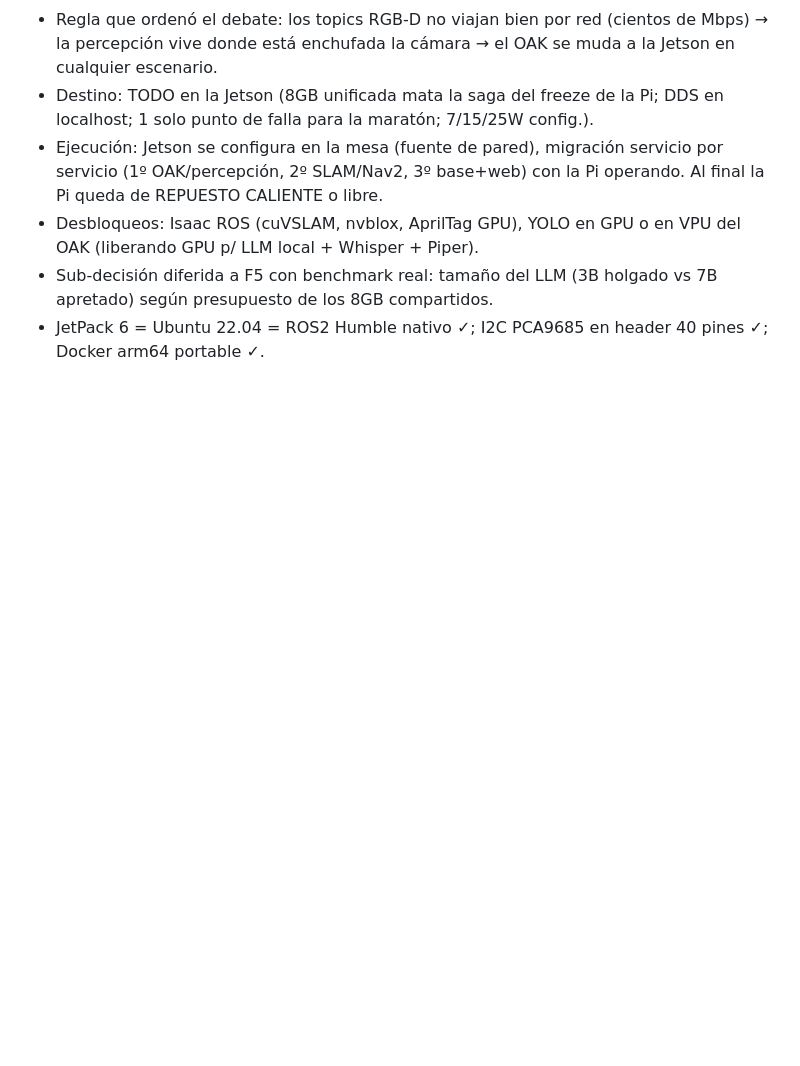
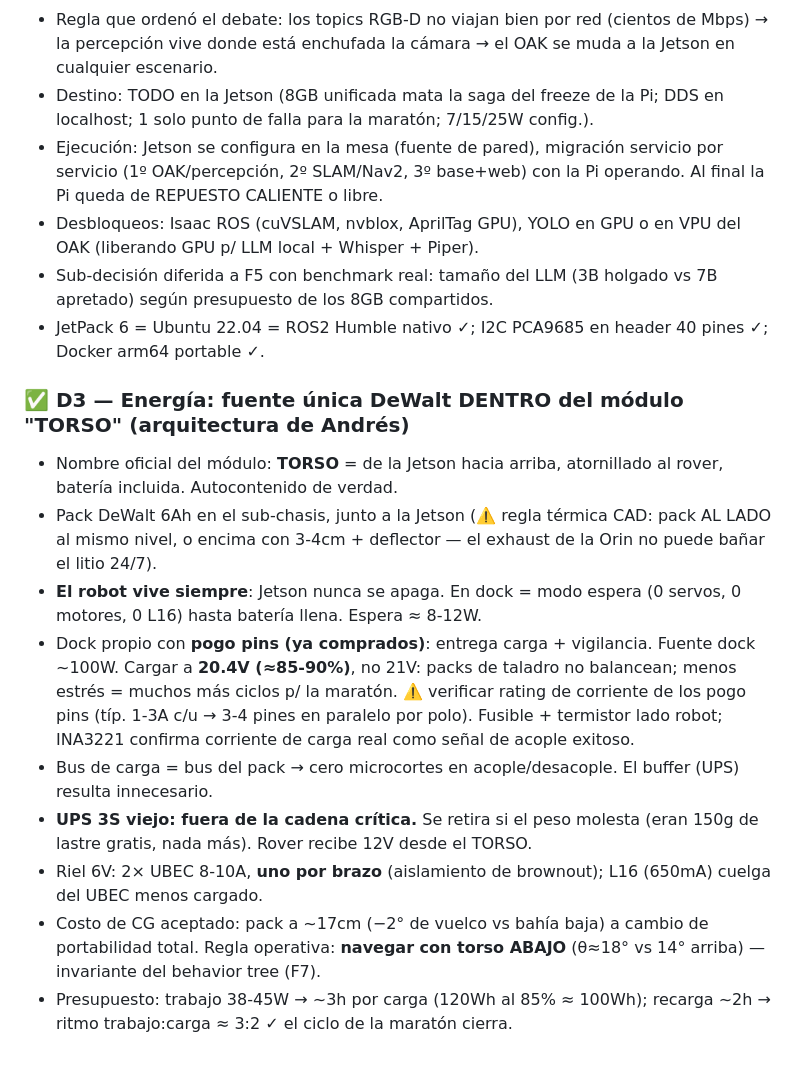
Before and after one commit to andresjjn/waver, a Markdown page: cad/MEDIDAS.md, the part around the change. Rendered like a GitHub page; blank space fills up the shorter version.

Commit message:
F0 D3: fuente única DeWalt en el TORSO, robot siempre vivo, dock pogo a 20.4V, UPS fuera de cadena crítica
Co-Authored-By: Claude Fable 5 <noreply@anthropic.com>

```diff
--- a/cad/MEDIDAS.md
+++ b/cad/MEDIDAS.md
@@ -337,3 +337,29 @@ F0 = cerrar decisiones de arquitectura ANTES del primer URDF. Bitácora:
   vs 7B apretado) según presupuesto de los 8GB compartidos.
 - JetPack 6 = Ubuntu 22.04 = ROS2 Humble nativo ✓; I2C PCA9685 en header 40
   pines ✓; Docker arm64 portable ✓.
+
+### ✅ D3 — Energía: **fuente única DeWalt DENTRO del módulo "TORSO"** (arquitectura de Andrés)
+- Nombre oficial del módulo: **TORSO** = de la Jetson hacia arriba, atornillado
+  al rover, batería incluida. Autocontenido de verdad.
+- Pack DeWalt 6Ah en el sub-chasis, junto a la Jetson (⚠️ regla térmica CAD:
+  pack AL LADO al mismo nivel, o encima con 3-4cm + deflector — el exhaust de
+  la Orin no puede bañar el litio 24/7).
+- **El robot vive siempre**: Jetson nunca se apaga. En dock = modo espera
+  (0 servos, 0 motores, 0 L16) hasta batería llena. Espera ≈ 8-12W.
+- Dock propio con **pogo pins (ya comprados)**: entrega carga + vigilancia.
+  Fuente dock ~100W. Cargar a **20.4V (≈85-90%)**, no 21V: packs de taladro
+  no balancean; menos estrés = muchos más ciclos p/ la maratón.
+  ⚠️ verificar rating de corriente de los pogo pins (típ. 1-3A c/u → 3-4
+  pines en paralelo por polo). Fusible + termistor lado robot; INA3221
+  confirma corriente de carga real como señal de acople exitoso.
+- Bus de carga = bus del pack → cero microcortes en acople/desacople.
+  El buffer (UPS) resulta innecesario.
+- **UPS 3S viejo: fuera de la cadena crítica.** Se retira si el peso molesta
+  (eran 150g de lastre gratis, nada más). Rover recibe 12V desde el TORSO.
+- Riel 6V: 2× UBEC 8-10A, **uno por brazo** (aislamiento de brownout);
+  L16 (650mA) cuelga del UBEC menos cargado.
+- Costo de CG aceptado: pack a ~17cm (−2° de vuelco vs bahía baja) a cambio
+  de portabilidad total. Regla operativa: **navegar con torso ABAJO**
+  (θ≈18° vs 14° arriba) — invariante del behavior tree (F7).
+- Presupuesto: trabajo 38-45W → ~3h por carga (120Wh al 85% ≈ 100Wh);
+  recarga ~2h → ritmo trabajo:carga ≈ 3:2 ✓ el ciclo de la maratón cierra.
```
